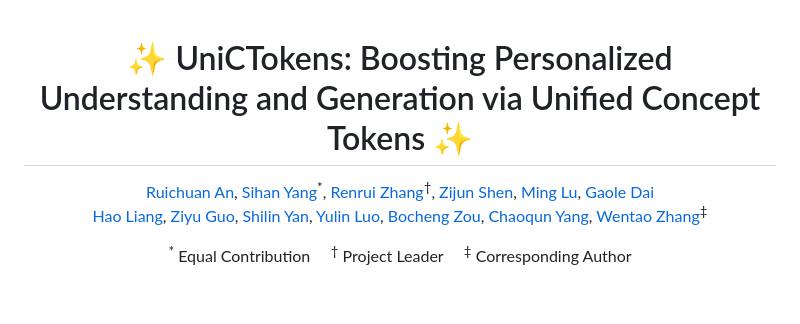
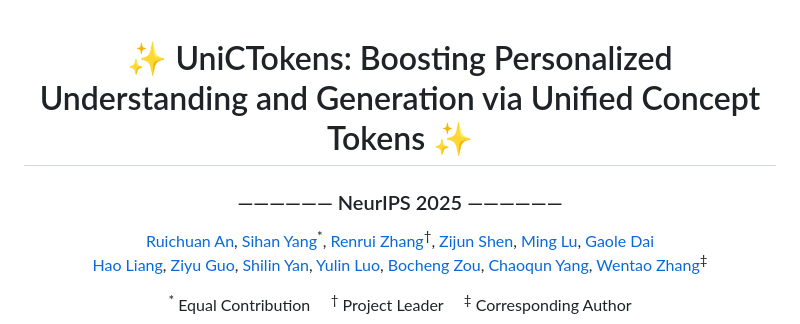
Before and after one commit to chawuciren11/UniCTokens.github.io, a Markdown page: README.md, the part around the change. Rendered like a GitHub page; blank space fills up the shorter version.

```diff
--- a/README.md
+++ b/README.md
@@ -1,7 +1,14 @@
+<!-- <div align="center">
+<h1>
+✨ UniCTokens: Boosting Personalized Understanding and Generation via Unified Concept Tokens ✨
+</h1>
+</div> -->
 <div align="center">
 <h1>
 ✨ UniCTokens: Boosting Personalized Understanding and Generation via Unified Concept Tokens ✨
 </h1>
+
+<h3>—————— NeurIPS 2025 ——————</h3>
 </div>
 
 
```
